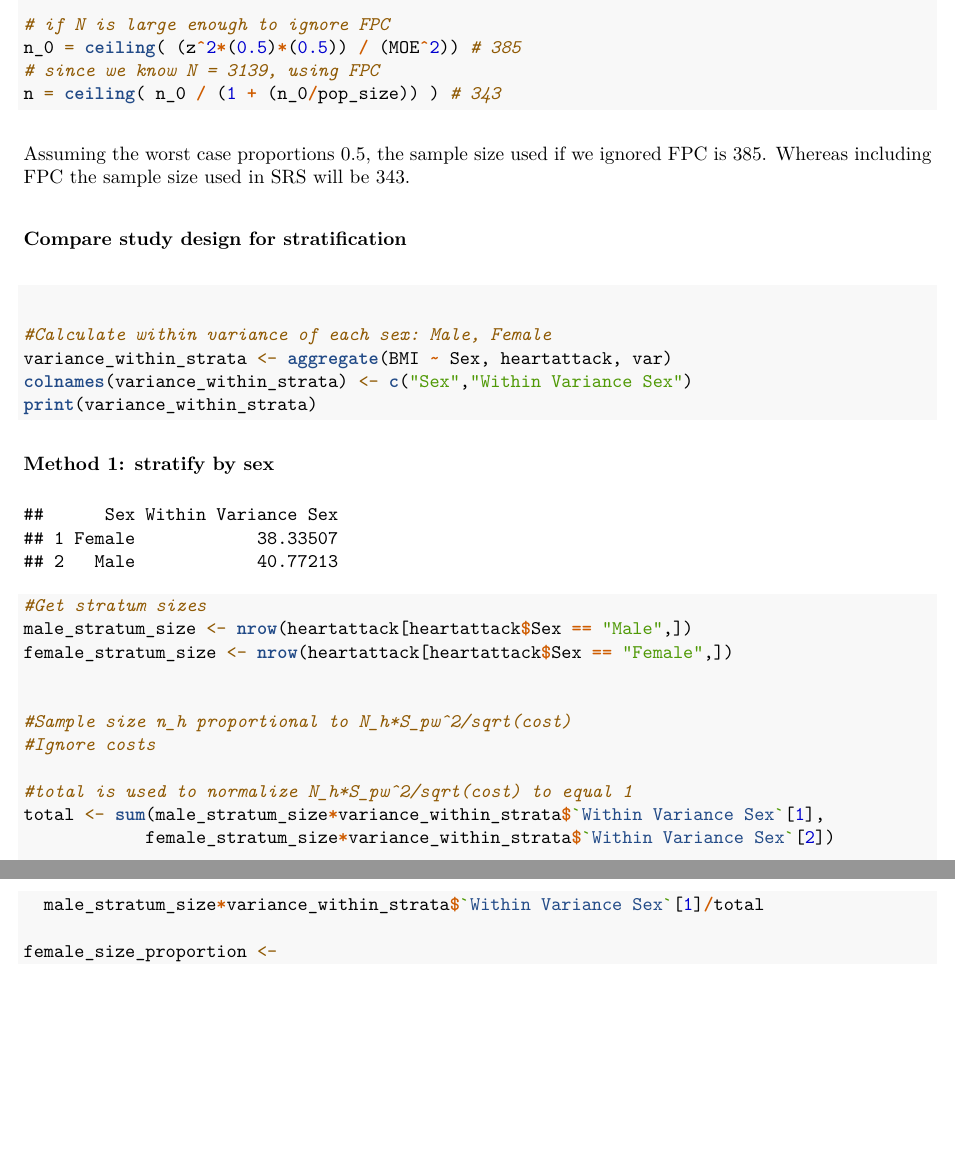
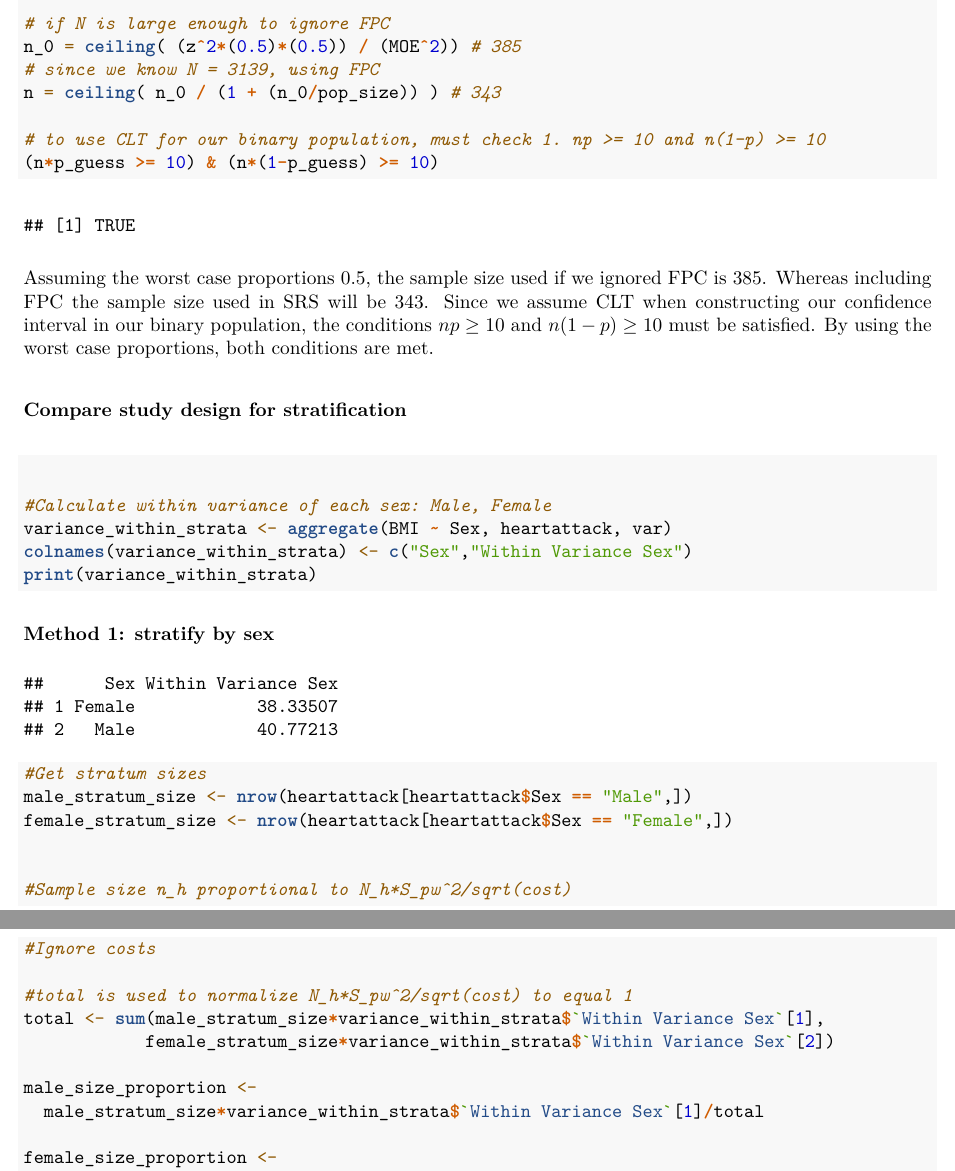
Before and after one commit to alim0118/stat-344-project, an R Markdown document (heart_attack_project.Rmd): two parts of pages 2 and 3 of 13, joined at a grey line, cut so that both start at the same text, the shorter picture padded with empty space. The pictures show the output file heart_attack_project.pdf that the author committed with the source.

Commit message:
checked if CLT can be used with n, for binary popualtion

````diff
--- a/heart_attack_project.Rmd
+++ b/heart_attack_project.Rmd
@@ -29,9 +29,12 @@ p_guess <- 0.5
 n_0 = ceiling( (z^2*(0.5)*(0.5)) / (MOE^2)) # 385
 # since we know N = 3139, using FPC
 n = ceiling( n_0 / (1 + (n_0/pop_size)) ) # 343
+
+# to use CLT for our binary population, must check 1. np >= 10 and n(1-p) >= 10
+(n*p_guess >= 10) & (n*(1-p_guess) >= 10)
 ```
 
-Assuming the worst case proportions 0.5, the sample size used if we ignored FPC is `r n_0`. Whereas including FPC the sample size used in SRS will be `r n`.
+Assuming the worst case proportions 0.5, the sample size used if we ignored FPC is `r n_0`. Whereas including FPC the sample size used in SRS will be `r n`. Since we assume CLT when constructing our confidence interval in our binary population, the conditions $np \geq 10$ and $n(1-p) \geq 10$ must be satisfied. By using the worst case proportions, both conditions are met.
 
 ### Compare study design for stratification
 
````
Also changed, not shown: heart_attack_project.pdf, heart_attack_project.Rmd (2 more changed lines).
